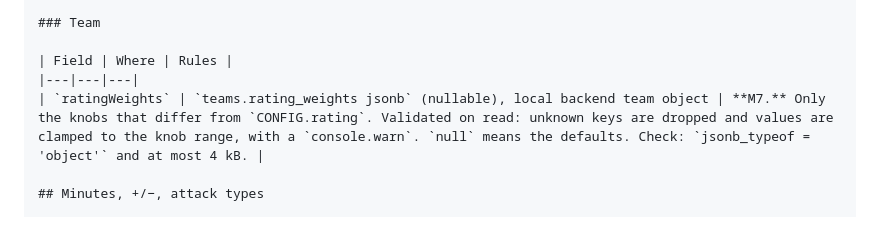
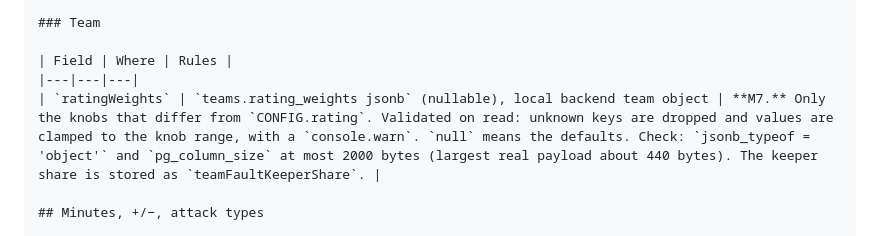
Before and after one commit to abuenoa/hbstats, a Markdown page: design/2026-10-21-next-phase-design.md, the part around the change. Rendered like a GitHub page.

Commit message:
docs(design): rating weights size and key name
Co-Authored-By: Claude Opus 5.5 (1M context) <noreply@anthropic.com>
Claude-Session: https://claude.ai/code/session_01NHGayPJtt5Rkfho9xcri6Q

```diff
--- a/design/2026-10-21-next-phase-design.md
+++ b/design/2026-10-21-next-phase-design.md
@@ -238,7 +238,7 @@ past matches reproducible, and the tuning preview cheap.
 
 | Field | Where | Rules |
 |---|---|---|
-| `ratingWeights` | `teams.rating_weights jsonb` (nullable), local backend team object | **M7.** Only the knobs that differ from `CONFIG.rating`. Validated on read: unknown keys are dropped and values are clamped to the knob range, with a `console.warn`. `null` means the defaults. Check: `jsonb_typeof = 'object'` and at most 4 kB. |
+| `ratingWeights` | `teams.rating_weights jsonb` (nullable), local backend team object | **M7.** Only the knobs that differ from `CONFIG.rating`. Validated on read: unknown keys are dropped and values are clamped to the knob range, with a `console.warn`. `null` means the defaults. Check: `jsonb_typeof = 'object'` and `pg_column_size` at most 2000 bytes (largest real payload about 440 bytes). The keeper share is stored as `teamFaultKeeperShare`. |
 
 ## Minutes, +/−, attack types
 
```
